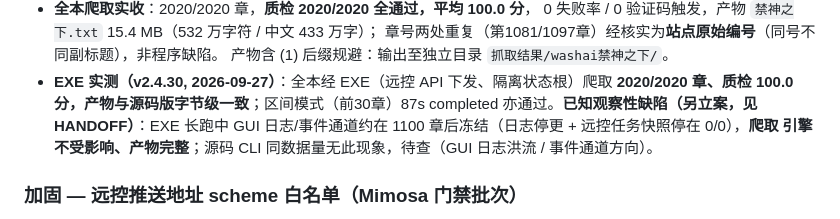
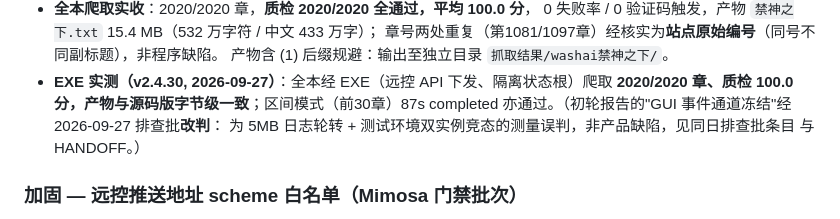
Before and after one commit to HHH-SABER/book-crawler, a Markdown page: CHANGELOG.md, the part around the change. GitHub-like rendering.

Commit message:
docs(CHANGELOG): EXE 实测条目 '事件通道冻结' 改判为测量误判 (对齐排查批结论)

```diff
--- a/CHANGELOG.md
+++ b/CHANGELOG.md
@@ -34,10 +34,9 @@
   产物含 (1) 后缀规避：输出至独立目录 `抓取结果/washai禁神之下/`。
 - **EXE 实测（v2.4.30, 2026-09-27）**：全本经 EXE（远控 API 下发、隔离状态根）爬取
   **2020/2020 章、质检 100.0 分，产物与源码版字节级一致**；区间模式（前30章）87s
-  completed 亦通过。**已知观察性缺陷（另立案，见 HANDOFF）**：EXE 长跑中 GUI
-  日志/事件通道约在 1100 章后冻结（日志停更 + 远控任务快照停在 0/0），**爬取
-  引擎不受影响、产物完整**；源码 CLI 同数据量无此现象，待查（GUI 日志洪流 /
-  事件通道方向）。
+  completed 亦通过。（初轮报告的"GUI 事件通道冻结"经 2026-09-27 排查批**改判**：
+  为 5MB 日志轮转 + 测试环境双实例竞态的测量误判，非产品缺陷，见同日排查批条目
+  与 HANDOFF。）
 
 ### 加固 — 远控推送地址 scheme 白名单（Mimosa 门禁批次）
 
```
